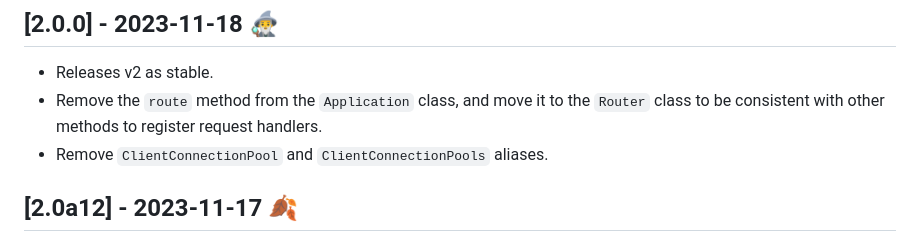
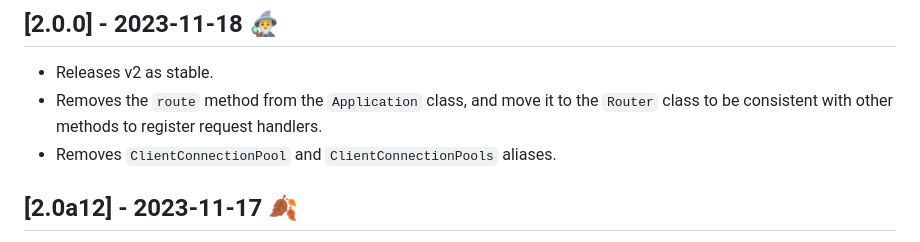
Before and after one commit to Neoteroi/BlackSheep, a Markdown page: CHANGELOG.md, the part around the change. GitHub-like rendering.

```diff
--- a/CHANGELOG.md
+++ b/CHANGELOG.md
@@ -8,10 +8,10 @@ and this project adheres to [Semantic Versioning](https://semver.org/spec/v2.0.0
 ## [2.0.0] - 2023-11-18 :mage_man:
 
 - Releases v2 as stable.
-- Remove the `route` method from the `Application` class, and move it to the
+- Removes the `route` method from the `Application` class, and move it to the
   `Router` class to be consistent with other methods to register request
   handlers.
-- Remove `ClientConnectionPool` and `ClientConnectionPools` aliases.
+- Removes `ClientConnectionPool` and `ClientConnectionPools` aliases.
 
 ## [2.0a12] - 2023-11-17 :fallen_leaf:
 
```
